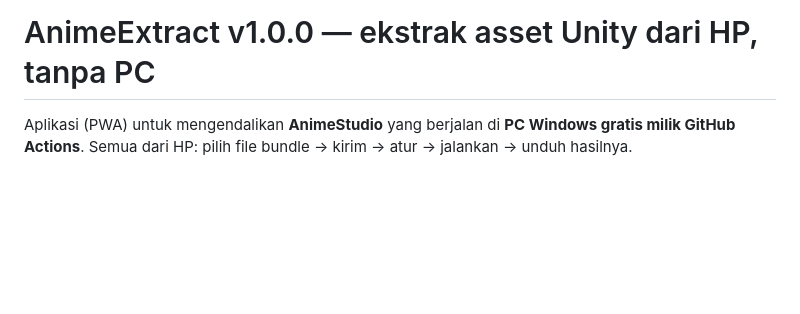
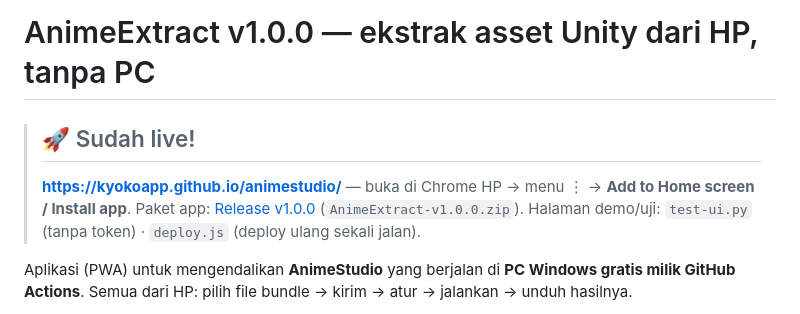
Before and after one commit to KyokoApp/animestudio, a Markdown page: README.md, the part around the change. Rendered like a GitHub page; blank space fills up the shorter version.

Commit message:
README: URL live

```diff
--- a/README.md
+++ b/README.md
@@ -1,4 +1,9 @@
 # AnimeExtract v1.0.0 — ekstrak asset Unity dari HP, tanpa PC
+
+> ## 🚀 Sudah live!
+> **https://kyokoapp.github.io/animestudio/** — buka di Chrome HP → menu ⋮ → **Add to Home screen / Install app**.
+> Paket app: [Release v1.0.0](https://github.com/KyokoApp/animestudio/releases/tag/v1.0.0) (`AnimeExtract-v1.0.0.zip`).
+> Halaman demo/uji: `test-ui.py` (tanpa token) · `deploy.js` (deploy ulang sekali jalan).
 
 Aplikasi (PWA) untuk mengendalikan **AnimeStudio** yang berjalan di **PC Windows gratis milik GitHub
 Actions**. Semua dari HP: pilih file bundle → kirim → atur → jalankan → unduh hasilnya.
```
